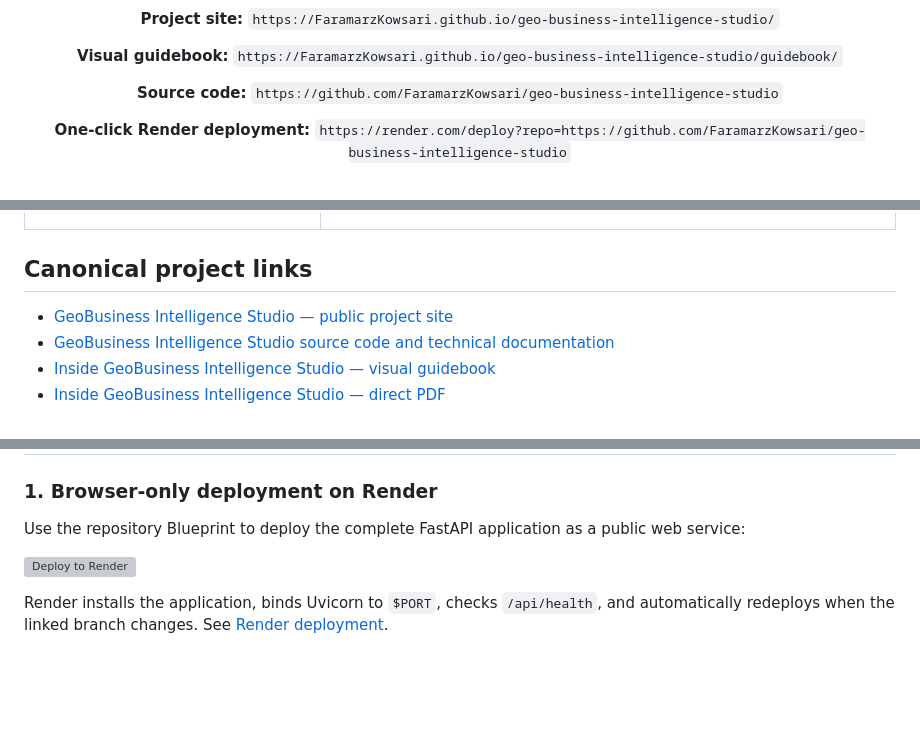
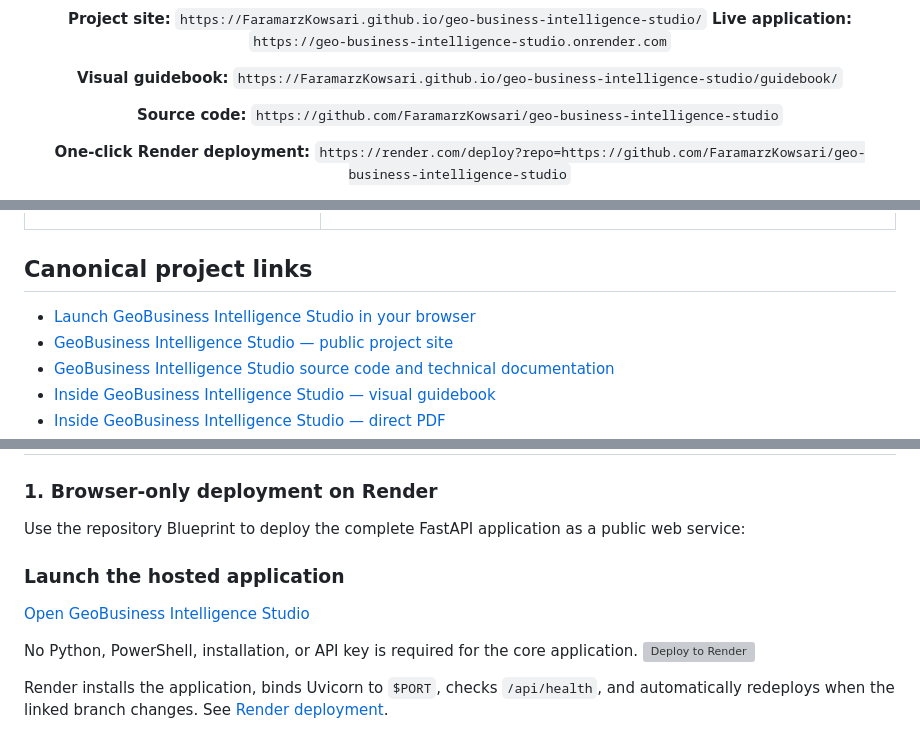
Before and after one commit to FaramarzKowsari/geo-business-intelligence-studio, a Markdown page: README.md, 3 parts joined by grey strips. Rendered like a GitHub page; blank space fills up the shorter version; grey boxes are pictures that could not be loaded.

```diff
--- a/README.md
+++ b/README.md
@@ -15,6 +16,7 @@
 [![DOI status](https://img.shields.io/badge/DOI-pending%20Zenodo%20release-8ca0b3.svg)](docs/ZENODO_RELEASE_GUIDE.md)
 
 **Project site:** `https://FaramarzKowsari.github.io/geo-business-intelligence-studio/`
+**Live application:** `https://geo-business-intelligence-studio.onrender.com`
 
 **Visual guidebook:** `https://FaramarzKowsari.github.io/geo-business-intelligence-studio/guidebook/`
 
@@ -70,6 +72,7 @@ The ten-section guidebook explains the project purpose, provider architecture, w
 
 ## Canonical project links
 
+- [Launch GeoBusiness Intelligence Studio in your browser](https://geo-business-intelligence-studio.onrender.com)
 - [GeoBusiness Intelligence Studio — public project site](https://faramarzkowsari.github.io/geo-business-intelligence-studio/)
 - [GeoBusiness Intelligence Studio source code and technical documentation](https://github.com/FaramarzKowsari/geo-business-intelligence-studio)
 - [Inside GeoBusiness Intelligence Studio — visual guidebook](https://faramarzkowsari.github.io/geo-business-intelligence-studio/guidebook/)
@@ -122,7 +125,11 @@ The demonstrated search returned 29 records after removing one probable duplicat
 ### 1. Browser-only deployment on Render
 
 Use the repository Blueprint to deploy the complete FastAPI application as a public web service:
+### Launch the hosted application
 
+[Open GeoBusiness Intelligence Studio](https://geo-business-intelligence-studio.onrender.com)
+
+No Python, PowerShell, installation, or API key is required for the core application.
 [![Deploy to Render](https://render.com/images/deploy-to-render-button.svg)](https://render.com/deploy?repo=https://github.com/FaramarzKowsari/geo-business-intelligence-studio)
 
 Render installs the application, binds Uvicorn to `$PORT`, checks `/api/health`, and automatically redeploys when the linked branch changes. See [Render deployment](docs/RENDER_DEPLOYMENT.md).
```
Also changed, not shown: other parts of README.md (+1 -0 lines).
